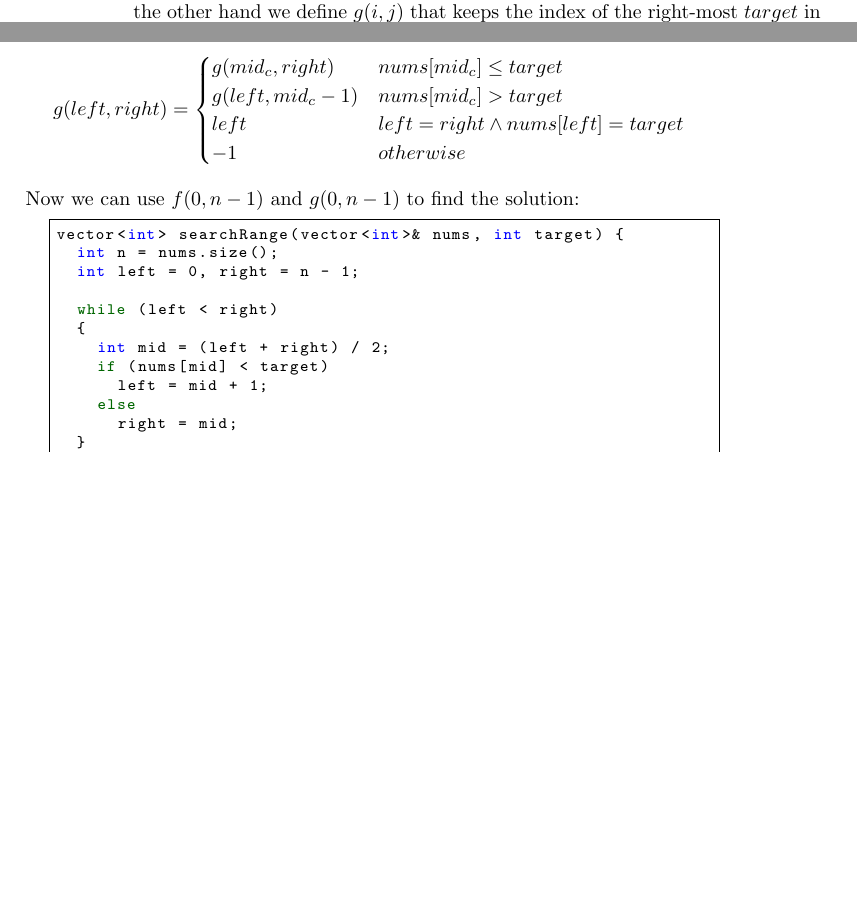
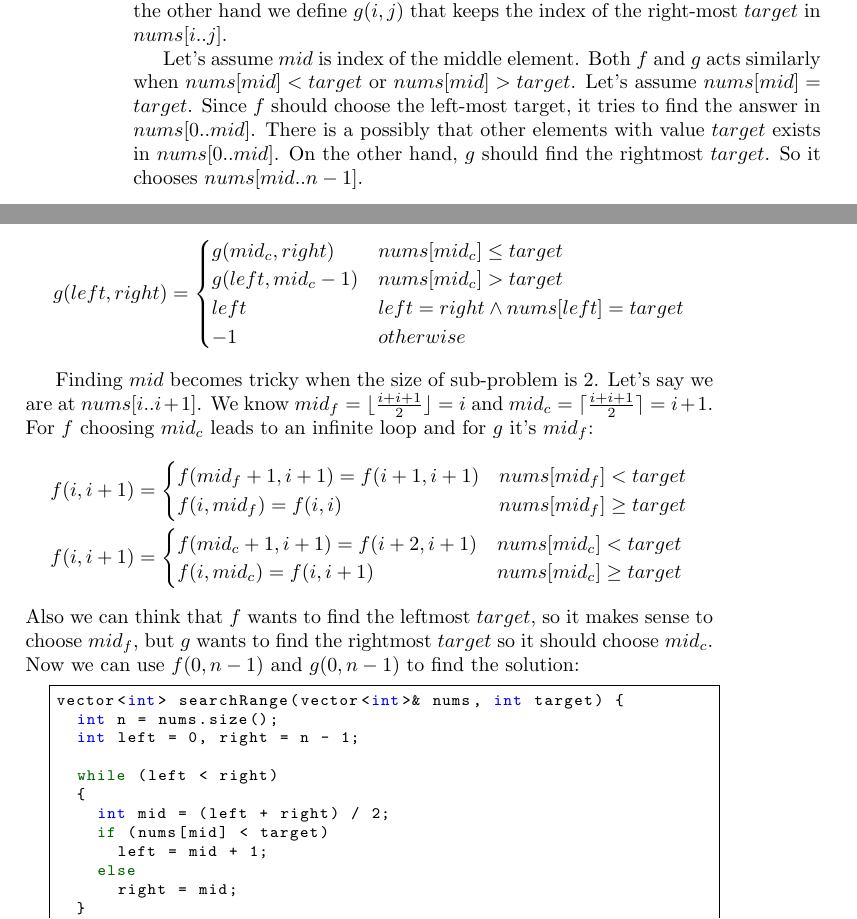
Before and after one commit to QSaman/OnlineContests, a LaTeX thesis (OnlineContests.tex): two parts of pages 16 and 17 of 32, joined at a grey line, cut so that both start at the same text, the shorter picture padded with empty space. Compiled offline with pdfLaTeX.

Commit message:
Update previous solution

```diff
--- a/OnlineContests.tex
+++ b/OnlineContests.tex
@@ -546,7 +546,9 @@ int search(vector<int>& nums, int target) {
 	\end{lstlisting}
 	\subsection{\href{https://leetcode.com/problems/find-first-and-last-position-of-element-in-sorted-array/}{Find First and Last Position of Element in Sorted Array}}
 	Given an array of integers $nums$ sorted in non-decreasing order, find the starting and ending position of a given $target$ value.
-	\par We define $f(i, j)$ that has the index of left-most $target$ in $nums[i..j]$. On the other hand we define $g(i, j)$ that keeps the index of the right-most $target$ in $nums[i..j]$. We assume $mid_f = \lfloor \frac{left + right}{2} \rfloor$:
+	\par We define $f(i, j)$ that has the index of left-most $target$ in $nums[i..j]$. On the other hand we define $g(i, j)$ that keeps the index of the right-most $target$ in $nums[i..j]$.
+	\par Let's assume $mid$ is index of the middle element. Both $f$ and $g$ acts similarly when $nums[mid] < target$ or $nums[mid] > target$. Let's assume $nums[mid] = target$. Since $f$ should choose the left-most target, it tries to find the answer in $nums[0..mid]$. There is a possibly that other elements with value $target$ exists in $nums[0..mid]$. On the other hand, $g$ should find the rightmost $target$. So it chooses $nums[mid..n - 1]$.
+	\par We assume $mid_f = \lfloor \frac{left + right}{2} \rfloor$:
 	\begin{equation*}
 		f(left, right) = \begin{cases}
 			f(mid_f + 1, right) & nums[mid_f] < target \\
@@ -564,7 +566,20 @@ int search(vector<int>& nums, int target) {
 			-1 & otherwise
 		\end{cases}
 	\end{equation*}
-	Now we can use $f(0, n - 1)$ and $g(0, n - 1)$ to find the solution:
+	\par Finding $mid$ becomes tricky when the size of sub-problem is 2. Let's say we are at $nums[i..i + 1]$. We know $mid_f = \lfloor \frac{i + i + 1}{2} \rfloor = i$ and $mid_c = \lceil \frac{i + i + 1}{2} \rceil = i + 1$. For $f$ choosing $mid_c$ leads to an infinite loop and for $g$ it's $mid_f$:
+	\begin{equation*}
+		\begin{split}
+			f(i, i + 1) &= \begin{cases}
+				f(mid_f + 1, i + 1) = f(i + 1, i + 1) & nums[mid_f] < target \\
+				f(i, mid_f) = f(i, i) & nums[mid_f] \ge target \\
+			\end{cases} \\
+			f(i, i + 1) &= \begin{cases}
+				f(mid_c + 1, i + 1) = f(i + 2, i + 1) & nums[mid_c] < target \\
+				f(i, mid_c) = f(i, i + 1) & nums[mid_c] \ge target \\
+			\end{cases}
+		\end{split}
+	\end{equation*}
+	Also we can think that $f$ wants to find the leftmost $target$, so it makes sense to choose $mid_f$, but $g$ wants to find the rightmost $target$ so it should choose $mid_c$. Now we can use $f(0, n - 1)$ and $g(0, n - 1)$ to find the solution:
 	\begin{lstlisting}
 vector<int> searchRange(vector<int>& nums, int target) {
   int n = nums.size();
```
Also changed, not shown: OnlineContests.pdf.
